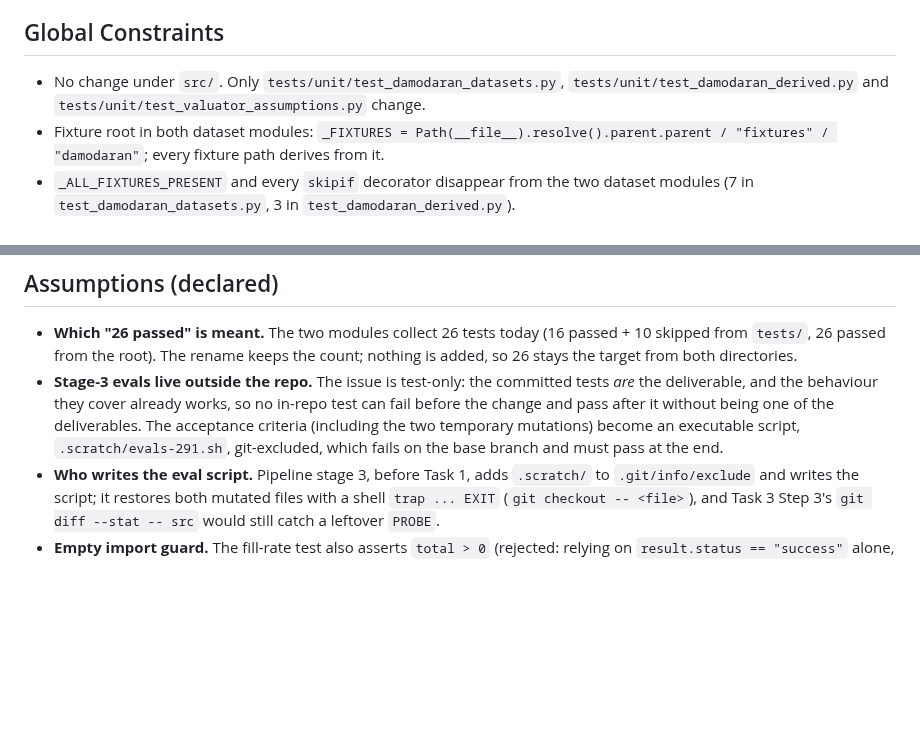
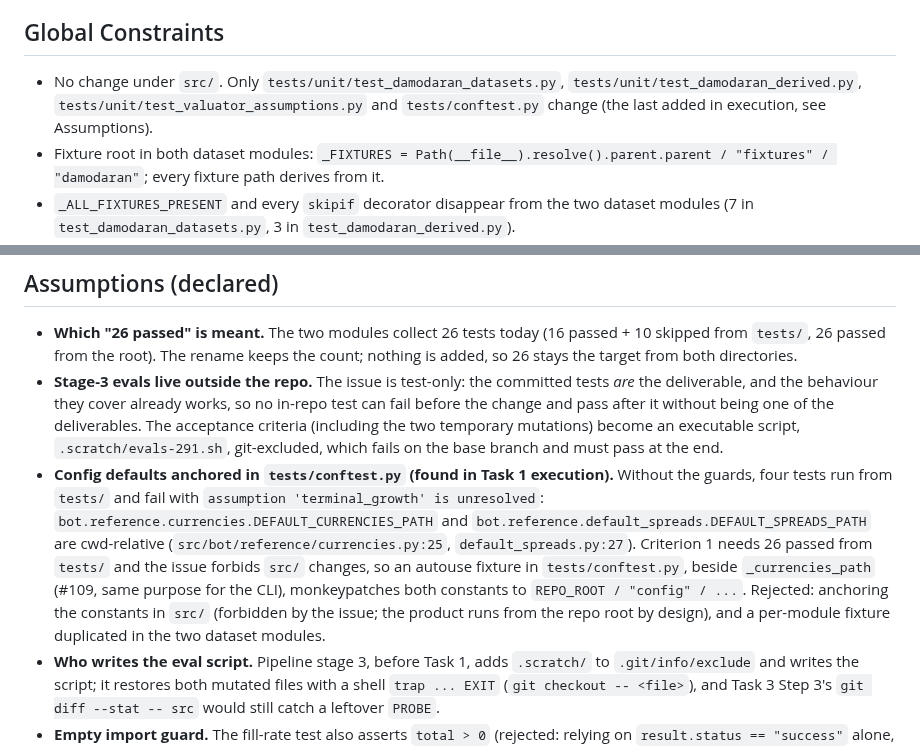
Before and after one commit to nicolas-ricc/damodaran, a Markdown page: docs/plans/2026-11-08-291-fixture-paths-test-hygiene.md, 2 parts joined by grey strips. GitHub-like rendering; blank space fills up the shorter version.

Commit message:
plan(#291): config defaults anchored in tests/conftest.py
Co-Authored-By: Claude Opus 5.5 <noreply@anthropic.com>

```diff
--- a/docs/plans/2026-11-08-291-fixture-paths-test-hygiene.md
+++ b/docs/plans/2026-11-08-291-fixture-paths-test-hygiene.md
@@ -12,7 +12,7 @@
 
 ## Global Constraints
 
-- No change under `src/`. Only `tests/unit/test_damodaran_datasets.py`, `tests/unit/test_damodaran_derived.py` and `tests/unit/test_valuator_assumptions.py` change.
+- No change under `src/`. Only `tests/unit/test_damodaran_datasets.py`, `tests/unit/test_damodaran_derived.py`, `tests/unit/test_valuator_assumptions.py` and `tests/conftest.py` change (the last added in execution, see Assumptions).
 - Fixture root in both dataset modules: `_FIXTURES = Path(__file__).resolve().parent.parent / "fixtures" / "damodaran"`; every fixture path derives from it.
 - `_ALL_FIXTURES_PRESENT` and every `skipif` decorator disappear from the two dataset modules (7 in `test_damodaran_datasets.py`, 3 in `test_damodaran_derived.py`).
 - `tests/unit/test_ibkr_flex_capture.py:327-335` keeps its `Path("tests/fixtures/...")` spellings (cwd-relative by design).
@@ -25,6 +25,7 @@
 
 - **Which "26 passed" is meant.** The two modules collect 26 tests today (16 passed + 10 skipped from `tests/`, 26 passed from the root). The rename keeps the count; nothing is added, so 26 stays the target from both directories.
 - **Stage-3 evals live outside the repo.** The issue is test-only: the committed tests *are* the deliverable, and the behaviour they cover already works, so no in-repo test can fail before the change and pass after it without being one of the deliverables. The acceptance criteria (including the two temporary mutations) become an executable script, `.scratch/evals-291.sh`, git-excluded, which fails on the base branch and must pass at the end.
+- **Config defaults anchored in `tests/conftest.py` (found in Task 1 execution).** Without the guards, four tests run from `tests/` and fail with `assumption 'terminal_growth' is unresolved`: `bot.reference.currencies.DEFAULT_CURRENCIES_PATH` and `bot.reference.default_spreads.DEFAULT_SPREADS_PATH` are cwd-relative (`src/bot/reference/currencies.py:25`, `default_spreads.py:27`). Criterion 1 needs 26 passed from `tests/` and the issue forbids `src/` changes, so an autouse fixture in `tests/conftest.py`, beside `_currencies_path` (#109, same purpose for the CLI), monkeypatches both constants to `REPO_ROOT / "config" / ...`. Rejected: anchoring the constants in `src/` (forbidden by the issue; the product runs from the repo root by design), and a per-module fixture duplicated in the two dataset modules.
 - **Who writes the eval script.** Pipeline stage 3, before Task 1, adds `.scratch/` to `.git/info/exclude` and writes the script; it restores both mutated files with a shell `trap ... EXIT` (`git checkout -- <file>`), and Task 3 Step 3's `git diff --stat -- src` would still catch a leftover `PROBE`.
 - **Empty import guard.** The fill-rate test also asserts `total > 0` (rejected: relying on `result.status == "success"` alone, which does not prove rows were written). The issue fixes the per-column assertion; this extra line only closes the vacuous `0 >= 0` case.
 - **Mutation probes are temporary.** The `0.97` threshold and the `PROBE = "probe"` member are applied, observed failing and reverted inside the eval script; neither is ever committed.
```
